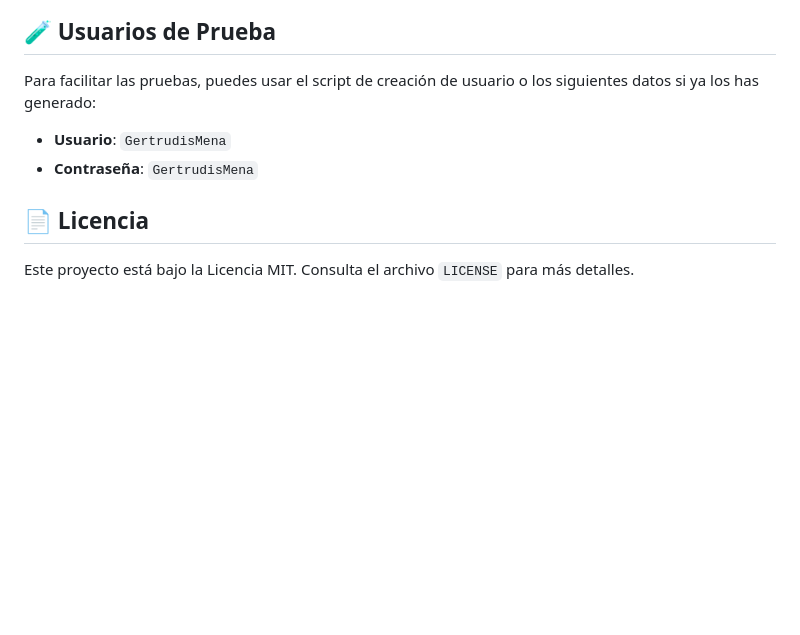
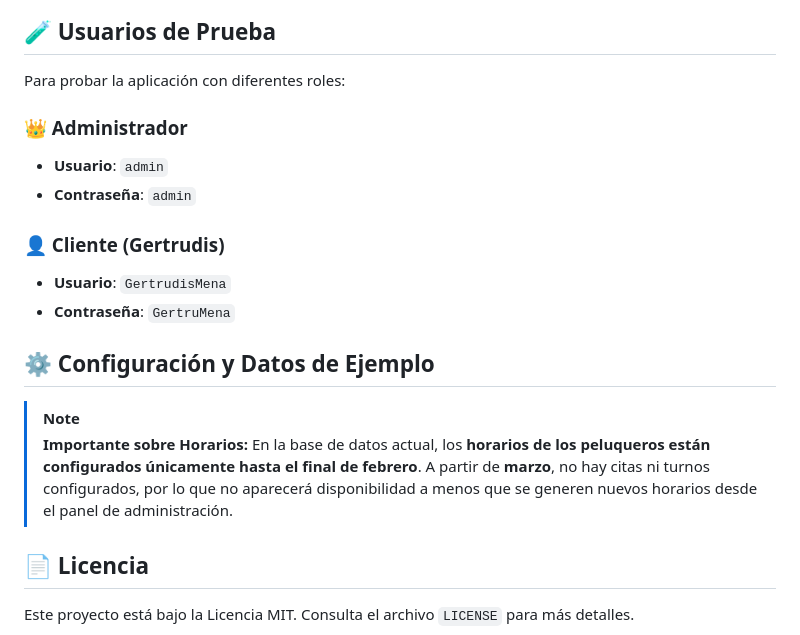
Before and after one commit to nsilcre/Django-Proyecto-Final, a Markdown page: README.md, the part around one of its changes. Rendered like a GitHub page; blank space fills up the shorter version.

Commit message:
actualizacion

```diff
--- a/README.md
+++ b/README.md
@@ -86,9 +102,21 @@ Sigue estos pasos para ejecutar el proyecto en tu entorno local:
 ## 🧪 Usuarios de Prueba
 
-Para facilitar las pruebas, puedes usar el script de creación de usuario o los siguientes datos si ya los has generado:
+Para probar la aplicación con diferentes roles:
 
+### 👑 Administrador
+*   **Usuario**: `admin`
+*   **Contraseña**: `admin`
+
+### 👤 Cliente (Gertrudis)
 *   **Usuario**: `GertrudisMena`
-*   **Contraseña**: `GertrudisMena`
+*   **Contraseña**: `GertruMena`
+
+## ⚙️ Configuración y Datos de Ejemplo
+
+> [!NOTE]
+> **Importante sobre Horarios:**
+> En la base de datos actual, los **horarios de los peluqueros están configurados únicamente hasta el final de febrero**.
+> A partir de **marzo**, no hay citas ni turnos configurados, por lo que no aparecerá disponibilidad a menos que se generen nuevos horarios desde el panel de administración.
 
 ## 📄 Licencia
 
```
Also changed, not shown: other parts of README.md (+16 -0 lines).
